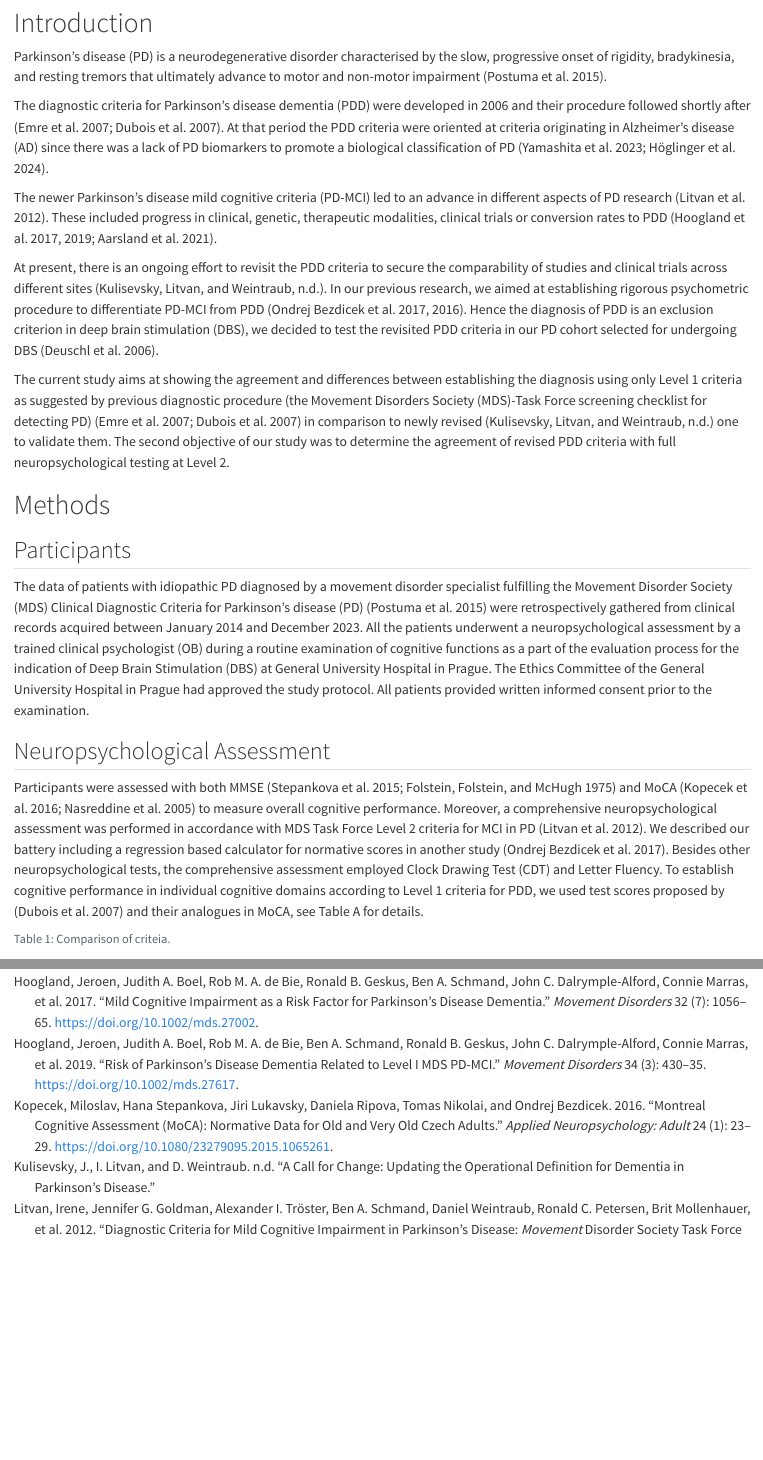
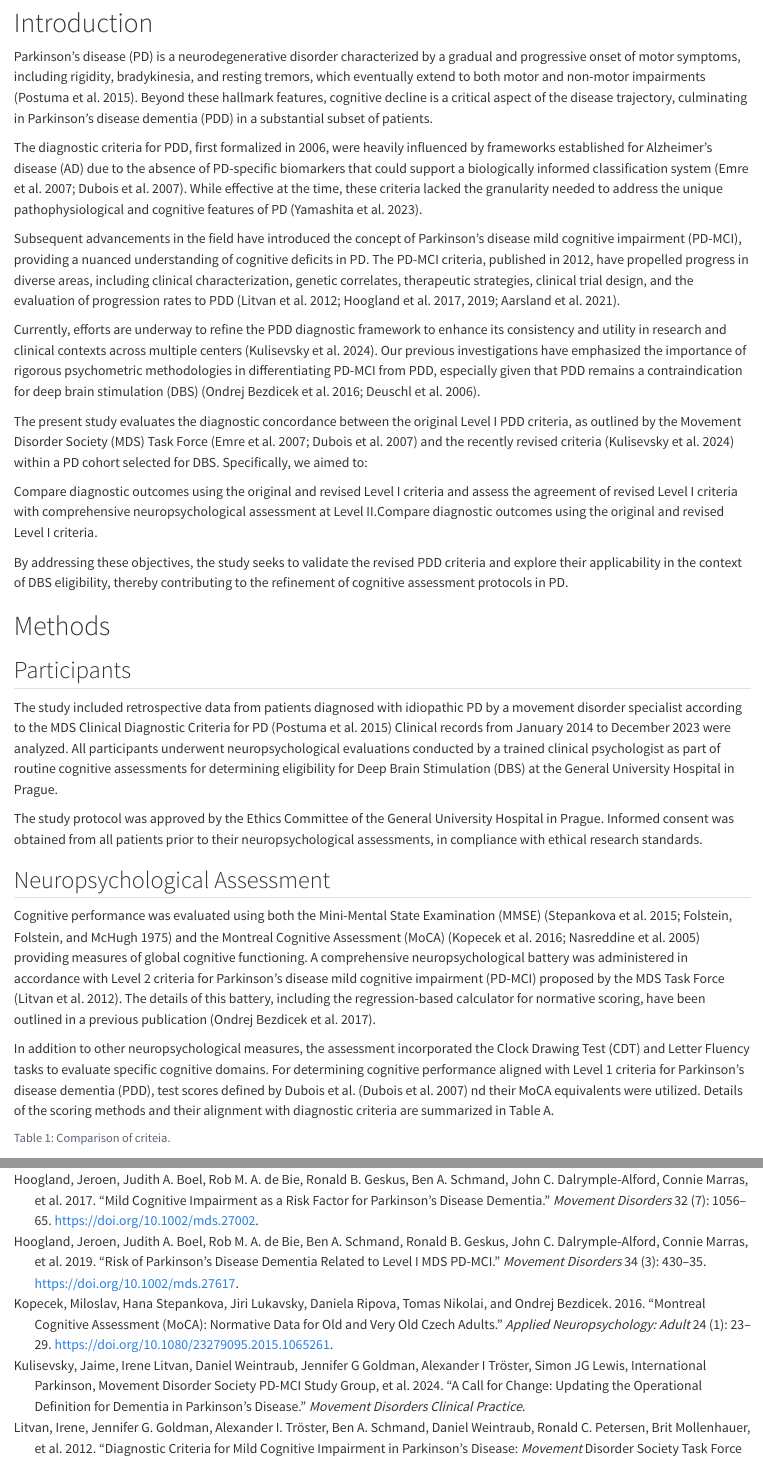
Before and after one commit to josefmana/demcrit, a Quarto document (texts/theart.qmd): the page in a window 1100 px wide, from 540 px down, and a second part further down, joined at a grey line. Rendered offline with R 4.5, knitr and Pandoc in place of Quarto, with nearby package versions; drawn as R Markdown's standard HTML page in place of the format the file asks for; long lines of code are wrapped.

Commit message:
Text update

````diff
--- a/texts/references.bib
+++ b/texts/references.bib
@@ -298,7 +298,9 @@
 	langid = {en}
 }
 
-@unpublished{kulisevsky2024,
-  author = "Kulisevsky, J. and Litvan, I. and Weintraub, D.",
-  title  = "A Call for Change: Updating the Operational Definition for Dementia in Parkinson's Disease."
+@article{kulisevsky2024,
+  title={A Call for Change: Updating the Operational Definition for Dementia in Parkinson's Disease},
+  author={Kulisevsky, Jaime and Litvan, Irene and Weintraub, Daniel and Goldman, Jennifer G and Tr{\"o}ster, Alexander I and Lewis, Simon JG and Parkinson, International and Movement Disorder Society PD-MCI Study Group and others},
+  journal={Movement disorders clinical practice},
+  year={2024}
 }
--- a/texts/theart.qmd
+++ b/texts/theart.qmd
@@ -101,26 +101,33 @@ bibliography: references.bib
 
 # Introduction
 
-Parkinson’s disease (PD) is a neurodegenerative disorder characterised by the slow, progressive onset of rigidity, bradykinesia, and resting tremors that ultimately advance to motor and non-motor impairment [@postuma2015].
+Parkinson’s disease (PD) is a neurodegenerative disorder characterized by a gradual and progressive onset of motor symptoms, including rigidity, bradykinesia, and resting tremors, which eventually extend to both motor and non-motor impairments [@postuma2015]. Beyond these hallmark features, cognitive decline is a critical aspect of the disease trajectory, culminating in Parkinson’s disease dementia (PDD) in a substantial subset of patients.
 
-The diagnostic criteria for Parkinson’s disease dementia (PDD) were developed in 2006 and their procedure followed shortly after [@emre2007; @dubois2007]. At that period the PDD criteria were oriented at criteria originating in Alzheimer’s disease (AD) since there was a lack of PD biomarkers to promote a biological classification of PD [@yamashita2023; @höglinger2024].
+The diagnostic criteria for PDD, first formalized in 2006, were heavily influenced by frameworks established for Alzheimer’s disease (AD) due to the absence of PD-specific biomarkers that could support a biologically informed classification system [@emre2007; @dubois2007]. While effective at the time, these criteria lacked the granularity needed to address the unique pathophysiological and cognitive features of PD [@yamashita2023].
 
-The newer Parkinson’s disease mild cognitive criteria (PD-MCI) led to an advance in different aspects of PD research [@litvan2012]. These included progress in clinical, genetic, therapeutic modalities, clinical trials or conversion rates to PDD [@hoogland2017; @hoogland2019; @aarsland2021].
+Subsequent advancements in the field have introduced the concept of Parkinson’s disease mild cognitive impairment (PD-MCI), providing a nuanced understanding of cognitive deficits in PD. The PD-MCI criteria, published in 2012, have propelled progress in diverse areas, including clinical characterization, genetic correlates, therapeutic strategies, clinical trial design, and the evaluation of progression rates to PDD [@litvan2012; @hoogland2017; @hoogland2019; @aarsland2021].
 
-At present, there is an ongoing effort to revisit the PDD criteria to secure the comparability of studies and clinical trials across different sites [@kulisevsky2024]. In our previous research, we aimed at establishing rigorous psychometric procedure to differentiate PD-MCI from PDD [@bezdicek2017; @bezdicek2016]. Hence the diagnosis of PDD is an exclusion criterion in deep brain stimulation (DBS), we decided to test the revisited PDD criteria in our PD cohort selected for undergoing DBS [@deuschl2006].
+Currently, efforts are underway to refine the PDD diagnostic framework to enhance its consistency and utility in research and clinical contexts across multiple centers [@kulisevsky2024]. Our previous investigations have emphasized the importance of rigorous psychometric methodologies in differentiating PD-MCI from PDD, especially given that PDD remains a contraindication for deep brain stimulation (DBS) [@bezdicek2016; @deuschl2006].
 
-The current study aims at showing the agreement and differences between establishing the diagnosis using only Level 1 criteria as suggested by previous diagnostic procedure (the Movement Disorders Society (MDS)-Task Force screening checklist for detecting PD) [@emre2007; @dubois2007] in comparison to newly revised [@kulisevsky2024] one to validate them. The second objective of our study was to determine the agreement of revised PDD criteria with full neuropsychological testing at Level 2.
+The present study evaluates the diagnostic concordance between the original Level I PDD criteria, as outlined by the Movement Disorder Society (MDS) Task Force [@emre2007; @dubois2007] and the recently revised criteria [@kulisevsky2024] within a PD cohort selected for DBS. Specifically, we aimed to:
+
+Compare diagnostic outcomes using the original and revised Level I criteria and assess the agreement of revised Level I criteria with comprehensive neuropsychological assessment at Level II.Compare diagnostic outcomes using the original and revised Level I criteria.
+
+By addressing these objectives, the study seeks to validate the revised PDD criteria and explore their applicability in the context of DBS eligibility, thereby contributing to the refinement of cognitive assessment protocols in PD.
 
 # Methods
 
 ## Participants
 
-The data of patients with idiopathic PD diagnosed by a movement disorder specialist fulfilling the Movement Disorder Society (MDS) Clinical Diagnostic Criteria for Parkinson's disease (PD) [@postuma2015] were retrospectively gathered from clinical records acquired between January 2014 and December 2023. All the patients underwent a neuropsychological assessment by a trained clinical psychologist (OB) during a routine examination of cognitive functions as a part of the evaluation process for the indication of Deep Brain Stimulation (DBS) at General University Hospital in Prague. The Ethics Committee of the General University Hospital in Prague had approved the study protocol. All patients provided written informed consent prior to the examination.
+The study included retrospective data from patients diagnosed with idiopathic PD by a movement disorder specialist according to the MDS Clinical Diagnostic Criteria for PD [@postuma2015] Clinical records from January 2014 to December 2023 were analyzed. All participants underwent neuropsychological evaluations conducted by a trained clinical psychologist as part of routine cognitive assessments for determining eligibility for Deep Brain Stimulation (DBS) at the General University Hospital in Prague.
+
+The study protocol was approved by the Ethics Committee of the General University Hospital in Prague. Informed consent was obtained from all patients prior to their neuropsychological assessments, in compliance with ethical research standards.
 
 ## Neuropsychological Assessment
 
-Participants were assessed with both MMSE [@stepankova2014; @folstein1975] and MoCA [@kopecek2016; @nasreddine2005] to measure overall cognitive performance. Moreover, a comprehensive neuropsychological assessment was performed in accordance with MDS Task Force Level 2 criteria for MCI in PD [@litvan2012]. We described our battery including a regression based calculator for normative scores in another study [@bezdicek2017]. Besides other neuropsychological tests, the comprehensive assessment employed Clock Drawing Test (CDT) and Letter Fluency. To establish cognitive performance in individual cognitive domains according to Level 1 criteria for PDD, we used test scores proposed by [@dubois2007] and their analogues in MoCA, see Table A for details.
+Cognitive performance was evaluated using both the Mini-Mental State Examination (MMSE) [@stepankova2014; @folstein1975] and the Montreal Cognitive Assessment (MoCA) [@kopecek2016; @nasreddine2005] providing measures of global cognitive functioning. A comprehensive neuropsychological battery was administered in accordance with Level 2 criteria for Parkinson’s disease mild cognitive impairment (PD-MCI) proposed by the MDS Task Force [@litvan2012]. The details of this battery, including the regression-based calculator for normative scoring, have been outlined in a previous publication [@bezdicek2017].
 
+In addition to other neuropsychological measures, the assessment incorporated the Clock Drawing Test (CDT) and Letter Fluency tasks to evaluate specific cognitive domains. For determining cognitive performance aligned with Level 1 criteria for Parkinson’s disease dementia (PDD), test scores defined by Dubois et al. [@dubois2007] nd their MoCA equivalents were utilized. Details of the scoring methods and their alignment with diagnostic criteria are summarized in Table A.
 ```{r}
 #| label: tbl-martin
 #| tbl-cap: Comparison of criteia.
````
